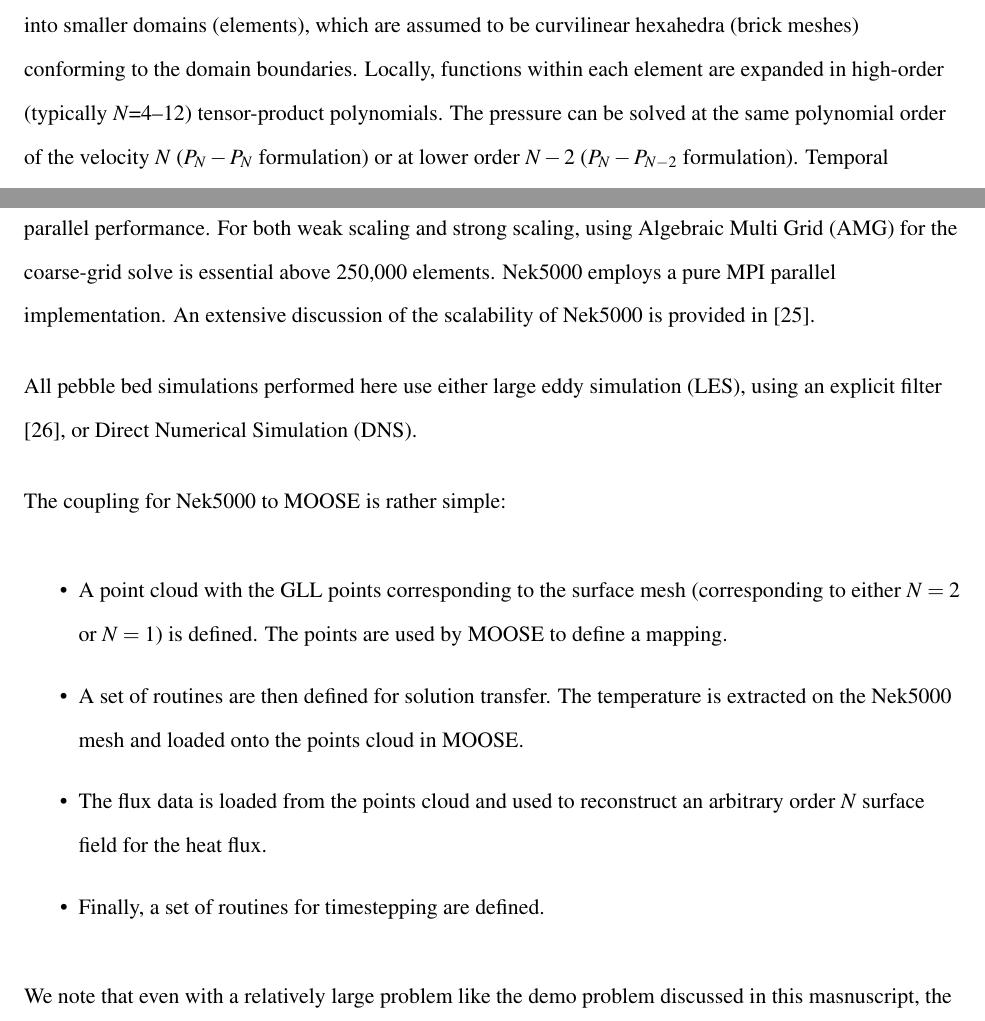
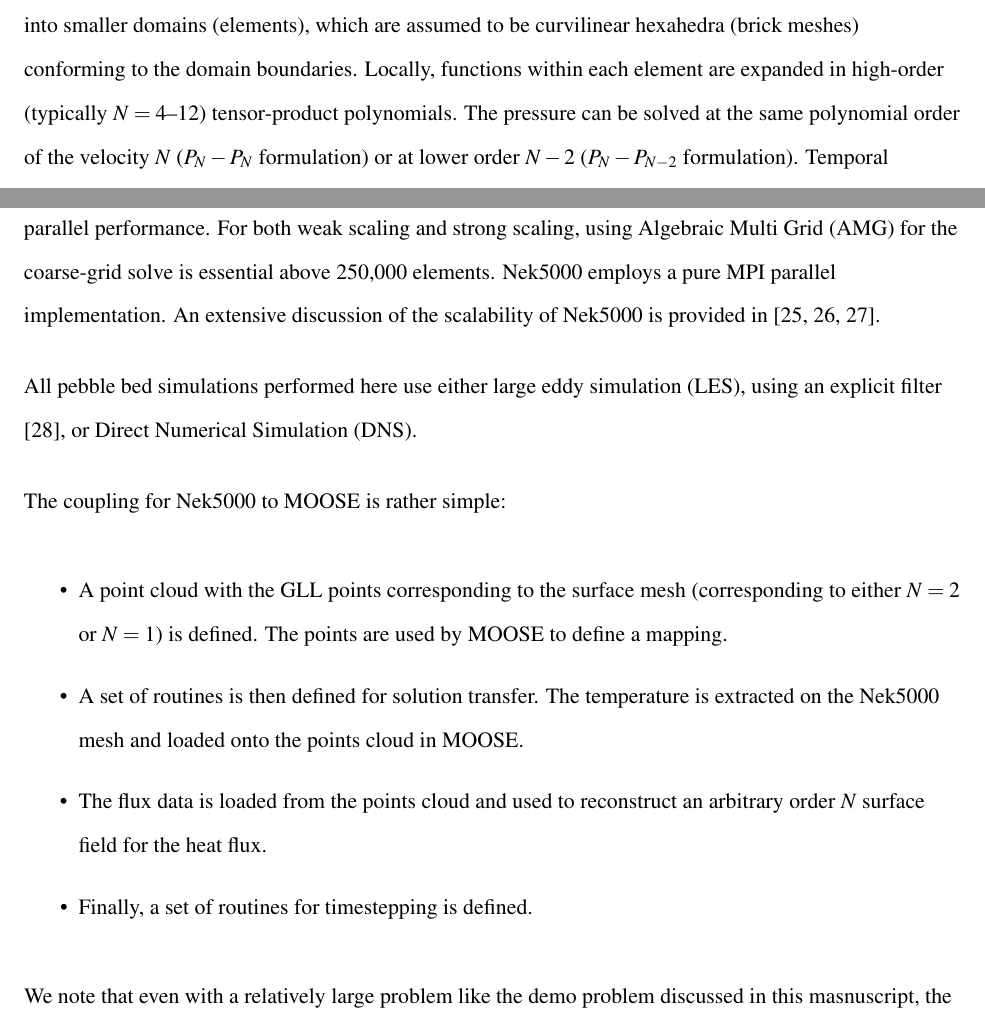
Before and after one commit to emerzari/cardinal_paper, a LaTeX document (cardinal_nt.tex, which reads cardinal.tex): two parts of pages 11 and 12 of 34, joined at a grey line, cut so that both start at the same text. Compiled offline with pdfLaTeX.

Commit message:
small fix

```diff
--- a/cardinal.tex
+++ b/cardinal.tex
@@ -99,7 +99,7 @@ are fast and efficient on platforms ranging from laptops to the DOE leadership c
 Nek5000 is based on the spectral element method (SEM) \cite{patera1984} in which  the domain is decomposed
 globally into smaller domains (elements), which are assumed to be curvilinear hexahedra (brick meshes)
 conforming to the domain boundaries. Locally, functions within each element are expanded in high-order
-(typically $N$=4--12) tensor-product polynomials.
+(typically $N=4$--12) tensor-product polynomials.
 The pressure can be solved at the same polynomial order of the velocity $N$ ($P_{N} - P_{N}$ formulation)
 or at lower order $N-2$ ($P_{N} - P_{N-2}$ formulation).
 Temporal discretization is based on a high-order splitting that is third-order
@@ -121,7 +121,7 @@ meshes \cite{yuan2020spectral}.
 Particularly important components of Nek5000 are its scalable coarse-grid solvers that are central to
 parallel performance. For both weak scaling and strong scaling, using Algebraic Multi Grid (AMG) for the
 coarse-grid solve is essential above 250,000 elements. Nek5000 employs a pure MPI parallel implementation.
-An extensive discussion of the scalability of Nek5000 is provided in \cite{offermans2016strong}.
+An extensive discussion of the scalability of Nek5000 is provided in \cite{offermans2016strong,fischer15,fischer20a}.
 
 All pebble bed simulations performed here use either large eddy simulation (LES), using an explicit
 filter \cite{fischer2001filter}, or Direct Numerical Simulation (DNS).
@@ -129,10 +129,10 @@ filter \cite{fischer2001filter}, or Direct Numerical Simulation (DNS).
 The coupling for Nek5000 to MOOSE is rather simple:
 \begin{itemize}
 \item A point cloud with the GLL points corresponding to the surface mesh (corresponding to either $N = 2$ or $N = 1$) is defined. The points are used by MOOSE to define a mapping.
-\item A set of routines are then defined for solution transfer. The temperature is extracted on the Nek5000 mesh and loaded onto the points cloud in MOOSE.
+\item A set of routines is then defined for solution transfer. The temperature is extracted on the Nek5000 mesh and loaded onto the points cloud in MOOSE.
 \item The flux data is loaded from the points cloud and used to reconstruct an arbitrary order $N$ surface field for the heat
 flux.
-\item Finally, a set of routines for timestepping are defined.
+\item Finally, a set of routines for timestepping is defined.
 \end{itemize}
 We note that even with a relatively large problem like the demo problem
 discussed in this masnuscript, the solution transfer's memory footprint and
```
